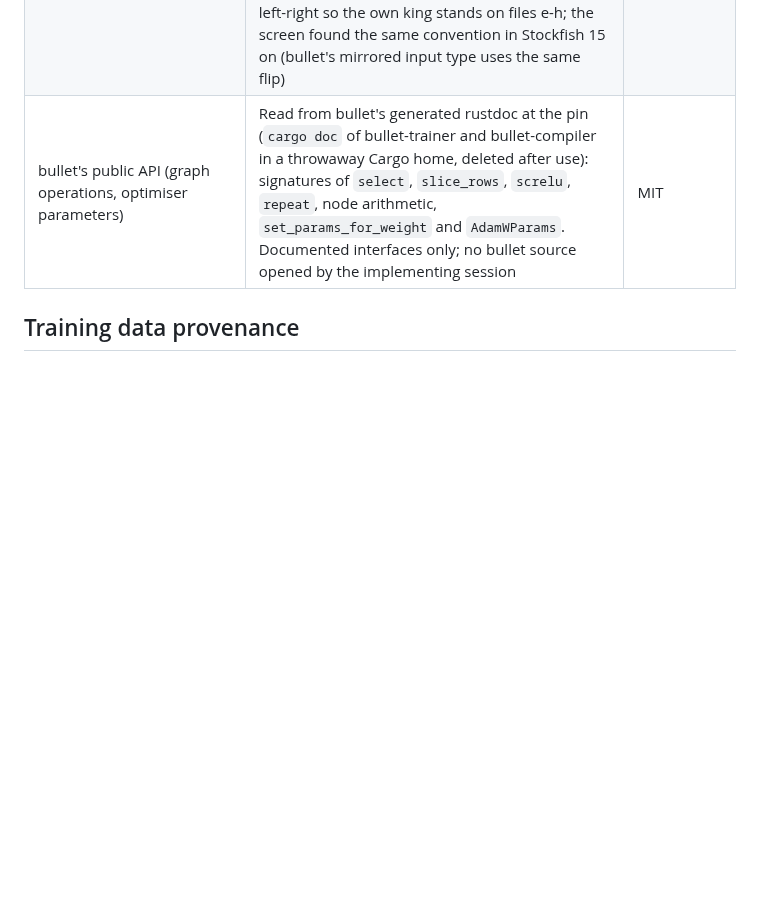
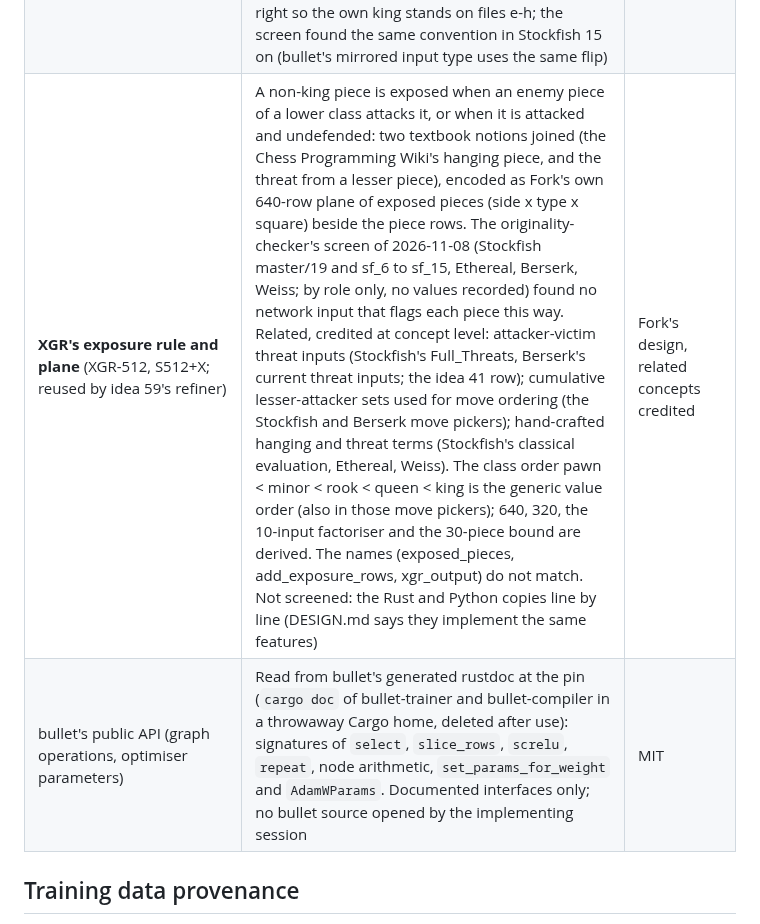
Before and after one commit to BOSSDOTCOM/fork, a Markdown page: docs/ORIGINALITY.md, the part around the change. Drawn GitHub-style; blank space fills up the shorter version.

Commit message:
Docs: ORIGINALITY records the screen of XGR's exposure rule
The exposure rule (XGR-512, S512+X, reused by idea 59's refiner) had no
screen record. The originality-checker's screen of 2026-11-08, by role
only: no network input in Stockfish, Ethereal, Berserk or Weiss flags each
piece this way; related ideas credited at concept level (attacker-victim
threat inputs, lesser-attacker sets in move ordering, hand-crafted hanging
and threat terms); the class order is the generic value order; the names
do not match.

Co-Authored-By: Claude Opus 5.5 <noreply@anthropic.com>
Claude-Session: https://claude.ai/code/session_01UEgBWxuspr6Rw4PYrJ8UYk
(cherry picked from commit 395ce1aa281a22a9c5951e182f5154334eafb86a)

```diff
--- a/docs/ORIGINALITY.md
+++ b/docs/ORIGINALITY.md
@@ -375,6 +375,7 @@ converter and inference code are Fork's own.
 | **The Boundary Refiner's widths: entry 16 (alternative 8), middle 32** (ideas.md 59 step 3; docs/research/boundary-refiner/step3-plan.md §2.3) | A second use of AF-S's widths (the row above; owner, 2026-10-30), chosen by cost: the entry layer is where a call's time goes. The constant screen of 2026-11-08 found entry 16 as Stockfish 14-18's first dense layer after the accumulator and Berserk 12-14's first hidden layer; middle 32 as Stockfish 12-19's and master's second hidden layer, Ethereal master's NNUE second layer (and its pawn-king network's hidden width) and Berserk 12-14's; the alternative 8 as Stockfish 14.1's and Ethereal master's first layer. Kept by the owner (2026-11-08), recorded here | Fork's choice |
 | **S-512's output selector** | Owner, 2026-10-30: S-512 uses H-512's 8 game-phase octiles, not the 8 piece-count buckets of its design (a near match to Stockfish's layer-stack selection, 14 to now), so S and H differ only in the king regions | Fork's choice |
 | **XGR-512's side lanes and king mirroring** | XGR's linear output lanes follow Stockfish's former PSQT accumulator in concept (credited, as the design screen of 2026-10-28 asked); the net file stores the 3 lanes used, not the design's 8 (the screen of 2026-10-30 found 8 per-feature lanes in Stockfish 14-19). Every bake-off design mirrors left-right so the own king stands on files e-h; the screen found the same convention in Stockfish 15 on (bullet's mirrored input type uses the same flip) | Credited concept |
+| **XGR's exposure rule and plane** (XGR-512, S512+X; reused by idea 59's refiner) | A non-king piece is exposed when an enemy piece of a lower class attacks it, or when it is attacked and undefended: two textbook notions joined (the Chess Programming Wiki's hanging piece, and the threat from a lesser piece), encoded as Fork's own 640-row plane of exposed pieces (side x type x square) beside the piece rows. The originality-checker's screen of 2026-11-08 (Stockfish master/19 and sf_6 to sf_15, Ethereal, Berserk, Weiss; by role only, no values recorded) found no network input that flags each piece this way. Related, credited at concept level: attacker-victim threat inputs (Stockfish's Full_Threats, Berserk's current threat inputs; the idea 41 row); cumulative lesser-attacker sets used for move ordering (the Stockfish and Berserk move pickers); hand-crafted hanging and threat terms (Stockfish's classical evaluation, Ethereal, Weiss). The class order pawn < minor < rook < queen < king is the generic value order (also in those move pickers); 640, 320, the 10-input factoriser and the 30-piece bound are derived. The names (exposed_pieces, add_exposure_rows, xgr_output) do not match. Not screened: the Rust and Python copies line by line (DESIGN.md says they implement the same features) | Fork's design, related concepts credited |
 | bullet's public API (graph operations, optimiser parameters) | Read from bullet's generated rustdoc at the pin (`cargo doc` of bullet-trainer and bullet-compiler in a throwaway Cargo home, deleted after use): signatures of `select`, `slice_rows`, `screlu`, `repeat`, node arithmetic, `set_params_for_weight` and `AdamWParams`. Documented interfaces only; no bullet source opened by the implementing session | MIT |
 
 ## Training data provenance
```
